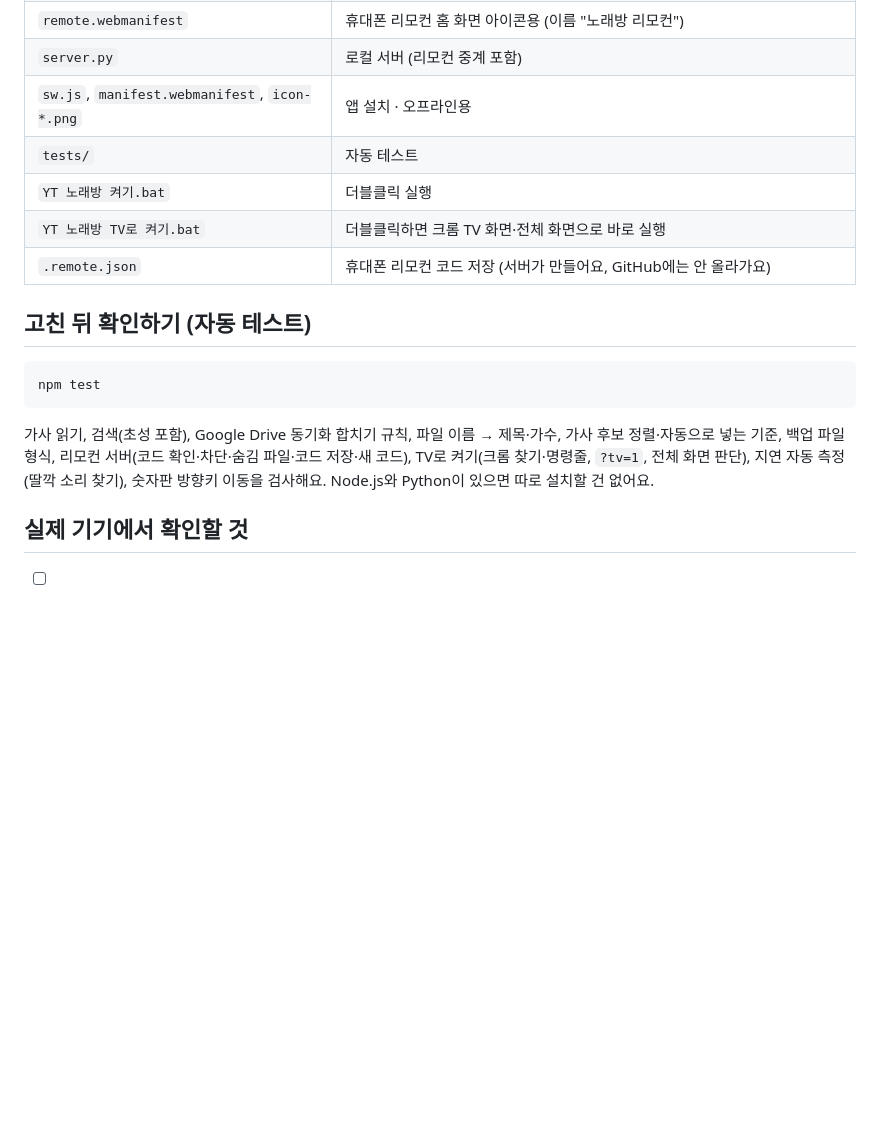
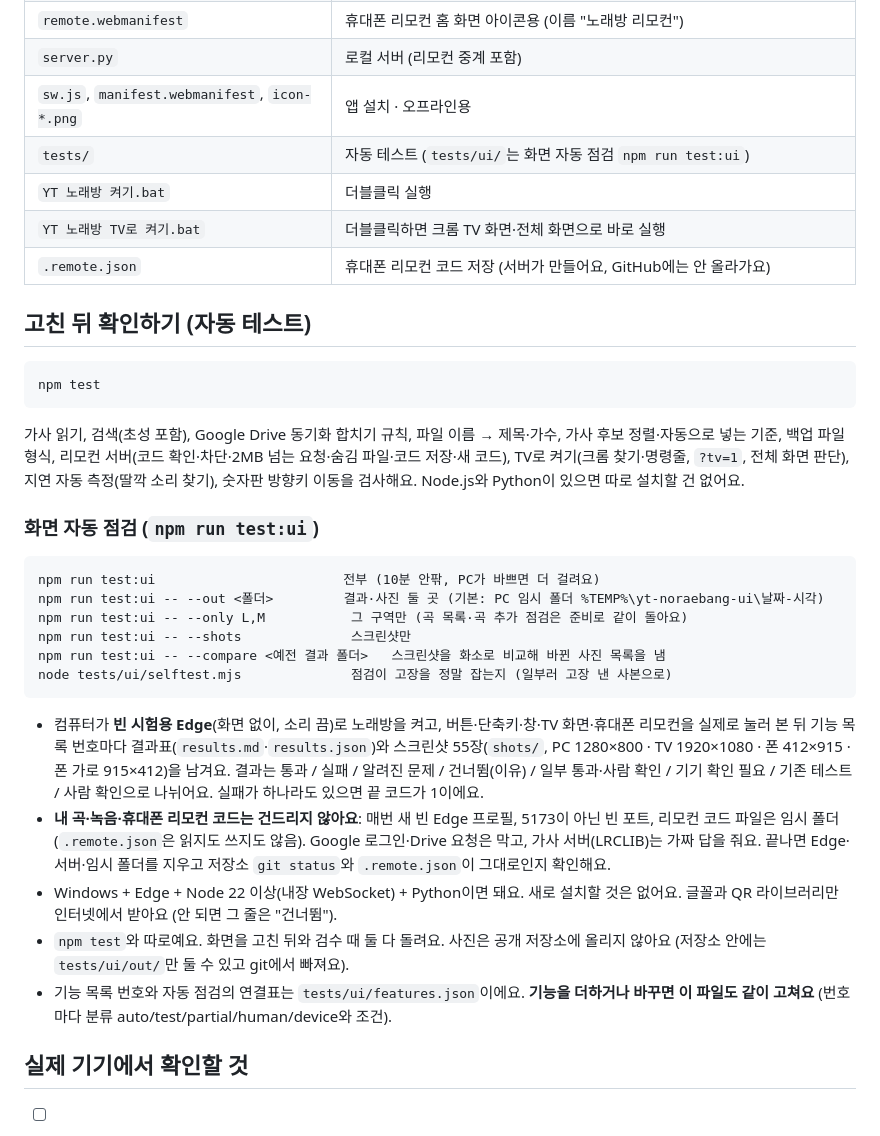
Before and after one commit to yl4315/yt-noraebang, a Markdown page: README.md, the part around the change. Rendered like a GitHub page; blank space fills up the shorter version.

Commit message:
README·CLAUDE.md에 화면 자동 점검(npm run test:ui) 설명: 옵션, CEO 데이터를 안 건드리는 방법, features.json 같이 고치기 (CR-019)
Co-Authored-By: Claude Opus 5.5 <noreply@anthropic.com>

````diff
--- a/README.md
+++ b/README.md
@@ -100,7 +100,7 @@ PC 없이 폰(또는 노트북) 하나가 노래방이 되고, TV는 화면만
 | `remote.webmanifest` | 휴대폰 리모컨 홈 화면 아이콘용 (이름 "노래방 리모컨") |
 | `server.py` | 로컬 서버 (리모컨 중계 포함) |
 | `sw.js`, `manifest.webmanifest`, `icon-*.png` | 앱 설치 · 오프라인용 |
-| `tests/` | 자동 테스트 |
+| `tests/` | 자동 테스트 (`tests/ui/`는 화면 자동 점검 `npm run test:ui`) |
 | `YT 노래방 켜기.bat` | 더블클릭 실행 |
 | `YT 노래방 TV로 켜기.bat` | 더블클릭하면 크롬 TV 화면·전체 화면으로 바로 실행 |
 | `.remote.json` | 휴대폰 리모컨 코드 저장 (서버가 만들어요, GitHub에는 안 올라가요) |
@@ -111,7 +111,24 @@ PC 없이 폰(또는 노트북) 하나가 노래방이 되고, TV는 화면만
 npm test
 ```
 
-가사 읽기, 검색(초성 포함), Google Drive 동기화 합치기 규칙, 파일 이름 → 제목·가수, 가사 후보 정렬·자동으로 넣는 기준, 백업 파일 형식, 리모컨 서버(코드 확인·차단·숨김 파일·코드 저장·새 코드), TV로 켜기(크롬 찾기·명령줄, `?tv=1`, 전체 화면 판단), 지연 자동 측정(딸깍 소리 찾기), 숫자판 방향키 이동을 검사해요. Node.js와 Python이 있으면 따로 설치할 건 없어요.
+가사 읽기, 검색(초성 포함), Google Drive 동기화 합치기 규칙, 파일 이름 → 제목·가수, 가사 후보 정렬·자동으로 넣는 기준, 백업 파일 형식, 리모컨 서버(코드 확인·차단·2MB 넘는 요청·숨김 파일·코드 저장·새 코드), TV로 켜기(크롬 찾기·명령줄, `?tv=1`, 전체 화면 판단), 지연 자동 측정(딸깍 소리 찾기), 숫자판 방향키 이동을 검사해요. Node.js와 Python이 있으면 따로 설치할 건 없어요.
+
+### 화면 자동 점검 (`npm run test:ui`)
+
+```
+npm run test:ui                        전부 (10분 안팎, PC가 바쁘면 더 걸려요)
+npm run test:ui -- --out <폴더>         결과·사진 둘 곳 (기본: PC 임시 폴더 %TEMP%\yt-noraebang-ui\날짜-시각)
+npm run test:ui -- --only L,M           그 구역만 (곡 목록·곡 추가 점검은 준비로 같이 돌아요)
+npm run test:ui -- --shots              스크린샷만
+npm run test:ui -- --compare <예전 결과 폴더>   스크린샷을 화소로 비교해 바뀐 사진 목록을 냄
+node tests/ui/selftest.mjs              점검이 고장을 정말 잡는지 (일부러 고장 낸 사본으로)
+```
+
+- 컴퓨터가 **빈 시험용 Edge**(화면 없이, 소리 끔)로 노래방을 켜고, 버튼·단축키·창·TV 화면·휴대폰 리모컨을 실제로 눌러 본 뒤 기능 목록 번호마다 결과표(`results.md`·`results.json`)와 스크린샷 55장(`shots/`, PC 1280×800 · TV 1920×1080 · 폰 412×915 · 폰 가로 915×412)을 남겨요. 결과는 통과 / 실패 / 알려진 문제 / 건너뜀(이유) / 일부 통과·사람 확인 / 기기 확인 필요 / 기존 테스트 / 사람 확인으로 나뉘어요. 실패가 하나라도 있으면 끝 코드가 1이에요.
+- **내 곡·녹음·휴대폰 리모컨 코드는 건드리지 않아요**: 매번 새 빈 Edge 프로필, 5173이 아닌 빈 포트, 리모컨 코드 파일은 임시 폴더(`.remote.json`은 읽지도 쓰지도 않음). Google 로그인·Drive 요청은 막고, 가사 서버(LRCLIB)는 가짜 답을 줘요. 끝나면 Edge·서버·임시 폴더를 지우고 저장소 `git status`와 `.remote.json`이 그대로인지 확인해요.
+- Windows + Edge + Node 22 이상(내장 WebSocket) + Python이면 돼요. 새로 설치할 것은 없어요. 글꼴과 QR 라이브러리만 인터넷에서 받아요 (안 되면 그 줄은 "건너뜀").
+- `npm test`와 따로예요. 화면을 고친 뒤와 검수 때 둘 다 돌려요. 사진은 공개 저장소에 올리지 않아요 (저장소 안에는 `tests/ui/out/`만 둘 수 있고 git에서 빠져요).
+- 기능 목록 번호와 자동 점검의 연결표는 `tests/ui/features.json`이에요. **기능을 더하거나 바꾸면 이 파일도 같이 고쳐요** (번호마다 분류 auto/test/partial/human/device와 조건).
 
 ## 실제 기기에서 확인할 것
 
````
Also changed, not shown: CLAUDE.md (+9 -0 lines).
